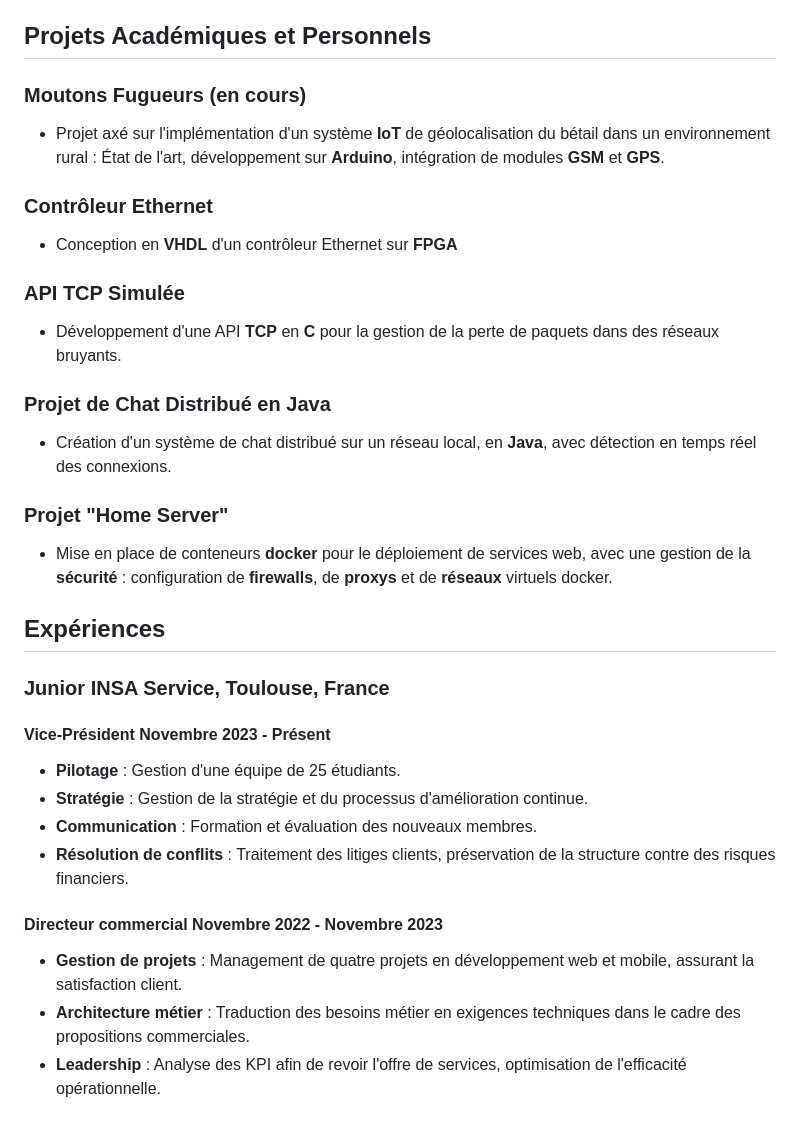
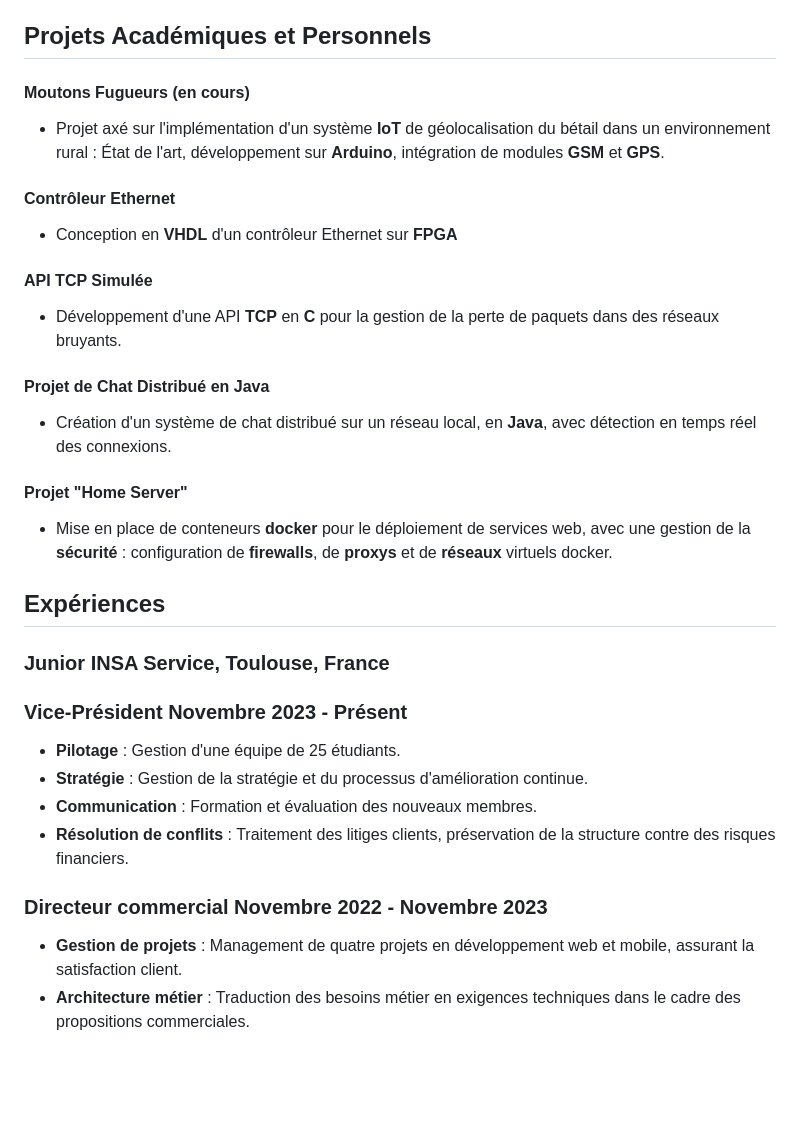
Before and after one commit to Aitbytes/Resume, a Markdown page: source/mohamed.md, the part around the change printed below. GitHub-like rendering; blank space fills up the shorter version.

Commit message:
change header types

```diff
--- a/source/mohamed.md
+++ b/source/mohamed.md
@@ -79,36 +79,35 @@
 
 ## Projets Académiques et Personnels
 
-### Moutons Fugueurs (en cours)
+#### Moutons Fugueurs (en cours)
 - Projet axé sur l'implémentation d'un système **IoT** de géolocalisation du bétail dans un environnement rural : État de l'art, développement sur **Arduino**, intégration de modules **GSM** et **GPS**.
 
-### Contrôleur Ethernet
+#### Contrôleur Ethernet
 - Conception en **VHDL** d'un contrôleur Ethernet sur **FPGA**
 
-### API TCP Simulée
+#### API TCP Simulée
 - Développement d'une API **TCP** en **C** pour la gestion de la perte de paquets dans des réseaux bruyants.
 
-### Projet de Chat Distribué en Java
+#### Projet de Chat Distribué en Java
 - Création d'un système de chat distribué sur un réseau local, en **Java**, avec détection en temps réel des connexions.
 
-### Projet "Home Server"
+#### Projet "Home Server"
 - Mise en place de conteneurs **docker** pour le déploiement de services web, avec une gestion de la **sécurité** : configuration de **firewalls**, de **proxys** et de **réseaux** virtuels docker.
 
 ## Expériences
 
 ### Junior INSA Service, Toulouse, France
-#### Vice-Président <time>Novembre 2023 - Présent</time>
+### Vice-Président <time>Novembre 2023 - Présent</time>
 
 - **Pilotage** : Gestion d'une équipe de 25 étudiants.
 - **Stratégie** : Gestion de la stratégie et du processus d'amélioration continue.
 - **Communication** : Formation et évaluation des nouveaux membres.
 - **Résolution de conflits** : Traitement des litiges clients, préservation de la structure contre des risques financiers.
 
-#### Directeur commercial <time>Novembre 2022 - Novembre 2023</time>
+### Directeur commercial <time>Novembre 2022 - Novembre 2023</time>
 
 - **Gestion de projets** : Management de quatre projets en développement web et mobile, assurant la satisfaction client.
 - **Architecture métier** : Traduction des besoins métier en exigences techniques dans le cadre des propositions commerciales.
-- **Leadership** : Analyse des KPI afin de revoir l'offre de services, optimisation de l'efficacité opérationnelle.
 
 
 
```
Also changed, not shown: other parts of source/mohamed.md (+1 -1 lines).
